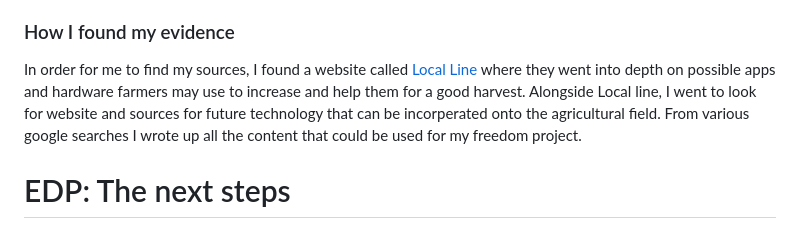
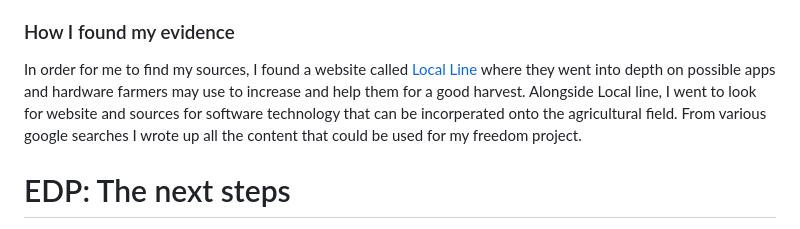
Before and after one commit to Colinm9361/sep10-freedom-project, a Markdown page: blog/entry02.md, the part around the change. GitHub-like rendering.

```diff
--- a/blog/entry02.md
+++ b/blog/entry02.md
@@ -5,7 +5,7 @@
 ### What I found
   Throughout my time writing and researching my blog entry for my freedom project, I've learnt and found a lot about my topic. But before looking into my writing process, you first have to know what it's being written about. The topic being researched is the, how is technology changing agriculture and farming constructs and inventions. Researching the technologies that affects farming. Some information I found throughout my search is, ["Agriculture Technology: Importance of Agricultural Technology"](https://www.nifa.usda.gov/topics/agriculture-technology) which gave me a rundown of technology in agriculture, but I decided to look deeper. I began to write my [content.md](https://github.com/Colinm9361/sep10-freedom-project/blob/main/prep/content.md) page where I spent days looking up exisitng hardware, and new possible software in farming that is being made, or can be put on every farm.
 ### How I found my evidence
-  In order for me to find my sources, I found a website called [Local Line](https://www.localline.co/blog/best-software-for-farmers) where they went into depth on possible apps and hardware farmers may use to increase and help them for a good harvest. Alongside Local line, I went to look for website and sources for future technology that can be incorperated onto the agricultural field. From various google searches I wrote up all the content that could be used for my freedom project.
+  In order for me to find my sources, I found a website called [Local Line](https://www.localline.co/blog/best-software-for-farmers) where they went into depth on possible apps and hardware farmers may use to increase and help them for a good harvest. Alongside Local line, I went to look for website and sources for software technology that can be incorperated onto the agricultural field. From various google searches I wrote up all the content that could be used for my freedom project.
 # EDP: The next steps
   After completing the first stage of the Engineering design process defining the problem, I've moved to the second process, which is researching about my project. looking at **research to spread awareness on possible and future technologies in farming.** But afterwards, I'll be moving to my third step of process, which will be brainstorming solutions on how to spread such awareness.
 # Skills:
```
